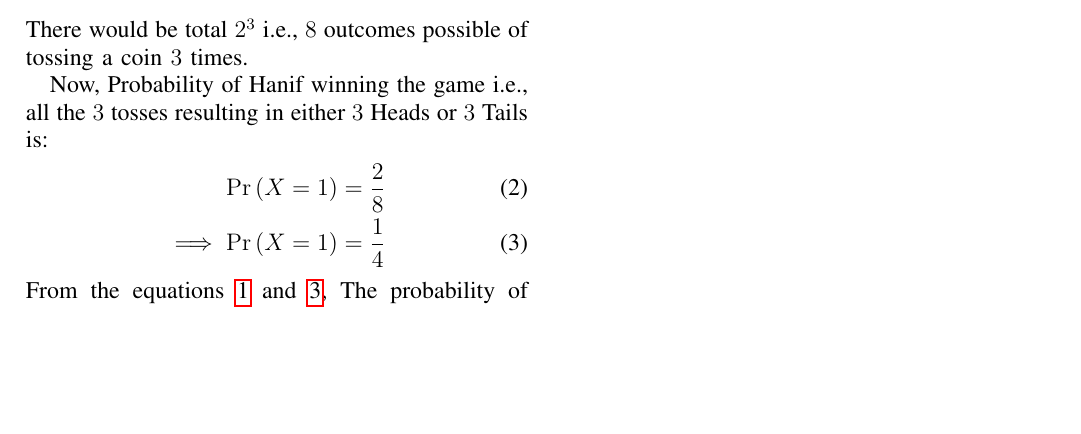
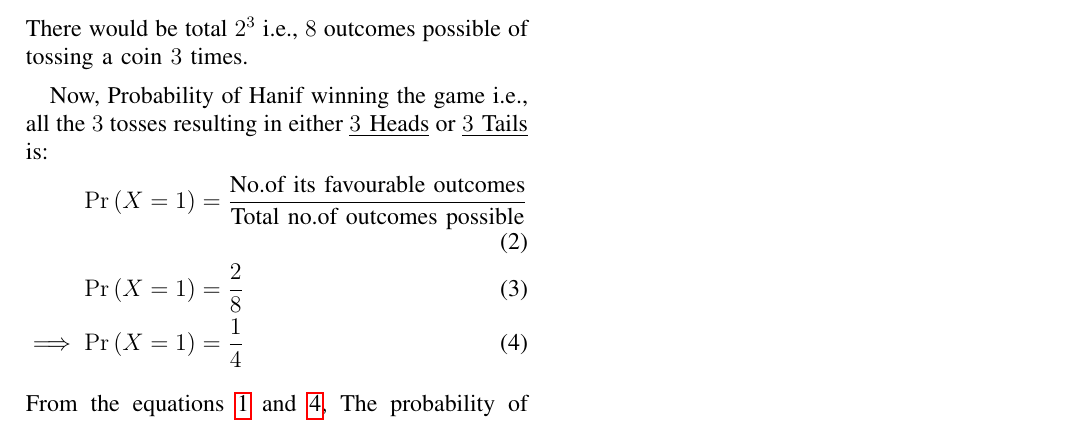
Before and after one commit to Varshini11024/AI1110-PRV, a LaTeX problem sheet (Assignment4/main.tex): part of the page, cut so that both start at the same text, the shorter picture padded with empty space. Compiled offline with pdfLaTeX.

Commit message:
Update main.tex

```diff
--- a/Assignment4/main.tex
+++ b/Assignment4/main.tex
@@ -75,14 +75,14 @@ columns=fullflexible
 
     \noindent There would be total $2^3$ i.e., $8$ outcomes possible of tossing a coin $3$ times.
 
-
-    Now, Probability of Hanif winning the game i.e., all the $3$ tosses resulting in either $3$ Heads or $3$ Tails is:
+    Now, Probability of Hanif winning the game i.e., all the $3$ tosses resulting in either \underline{$3$ Heads} or \underline{$3$ Tails} is:
     \begin{align}
-        \pr{X = 1} &= \frac{2}{8} \label{eq-2} \\
-        \implies \pr{X=1} &= \frac{1}{4} \label{eq-3}
+    \pr{X = 1} &= \frac{\text{No.of its favourable outcomes}}{\text{Total no.of outcomes possible}}\\
+    \pr{X=1} &= \frac{2}{8} \\
+    \implies \pr{X=1} &= \frac{1}{4} \label{eq-4}
     \end{align}
 
-    \noindent From the equations \ref{eq-1} and \ref{eq-3}, The probability of Hanif losing the game is:
+    \noindent From the equations \ref{eq-1} and \ref{eq-4}, The probability of Hanif losing the game is:
     \begin{align}
         \pr{X = 0} &= 1 - \pr{X = 1}\\
         \pr{X = 0} &= 1 - \frac{1}{4}\\
```
Also changed, not shown: Assignment4/main.tex (2 more changed lines).
